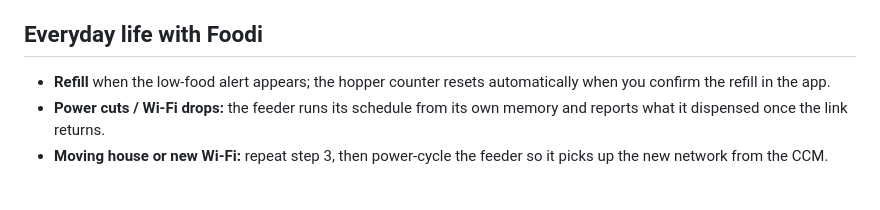
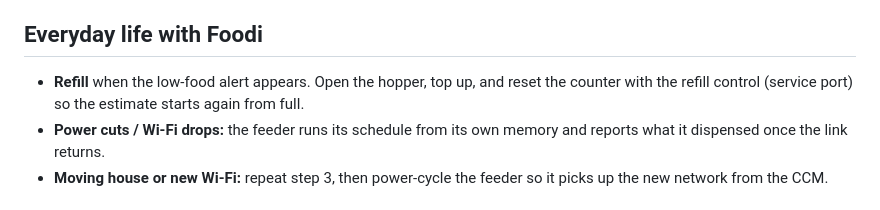
Before and after one commit to Dogecoin17/Foodi, a Markdown page: docs/instructions-for-user.md, the part around the change. Rendered like a GitHub page.

Commit message:
User guide: refill counter reset is via the service port, not the app

```diff
--- a/docs/instructions-for-user.md
+++ b/docs/instructions-for-user.md
@@ -87,8 +87,9 @@ If the CCM feels warm, its fans turn on by themselves – that is normal.
 
 ## Everyday life with Foodi
 
-- **Refill** when the low-food alert appears; the hopper counter resets
-  automatically when you confirm the refill in the app.
+- **Refill** when the low-food alert appears. Open the hopper, top up, and
+  reset the counter with the refill control (service port) so the estimate
+  starts again from full.
 - **Power cuts / Wi-Fi drops:** the feeder runs its schedule from its own
   memory and reports what it dispensed once the link returns.
 - **Moving house or new Wi-Fi:** repeat step 3, then power-cycle the feeder so
```
